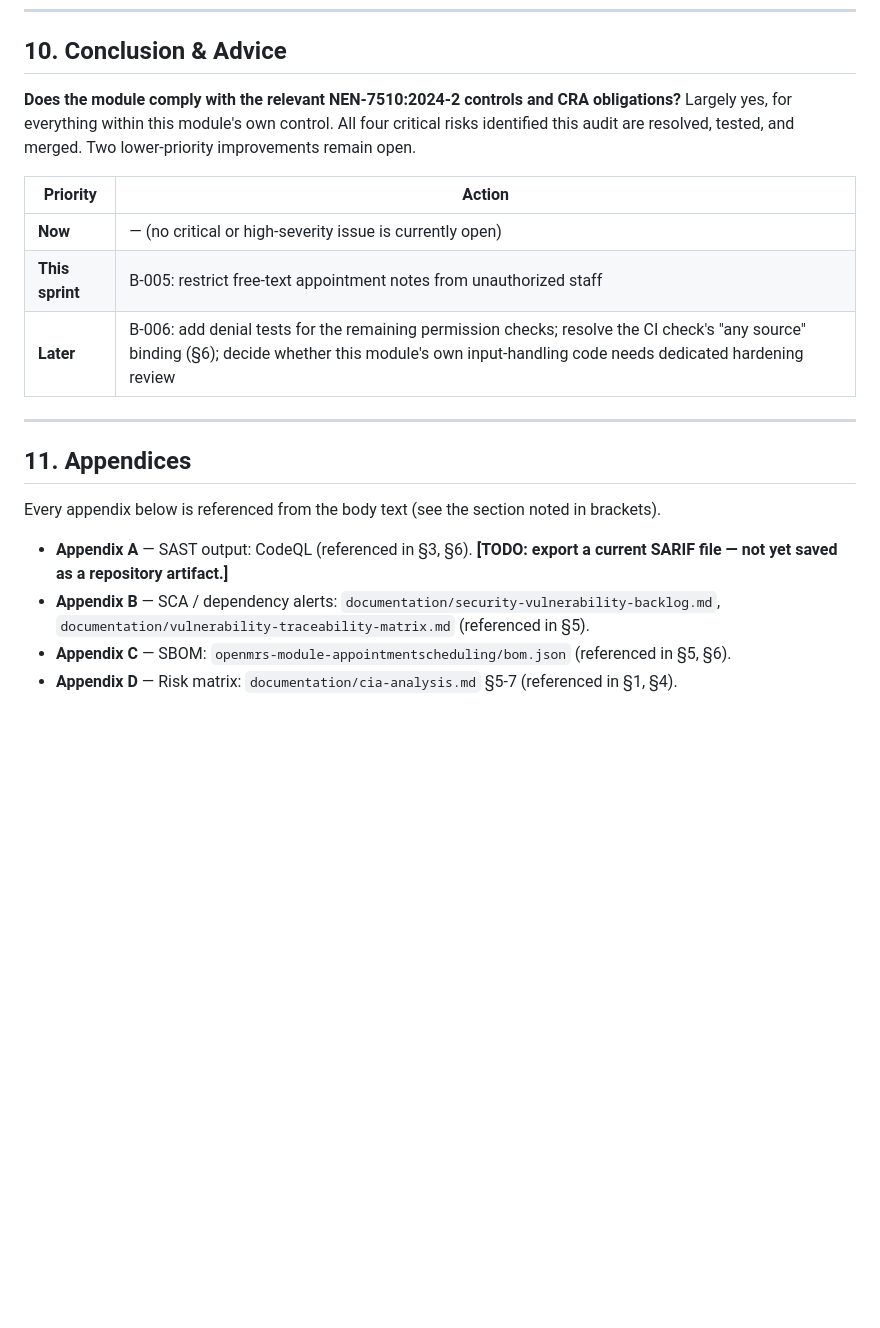
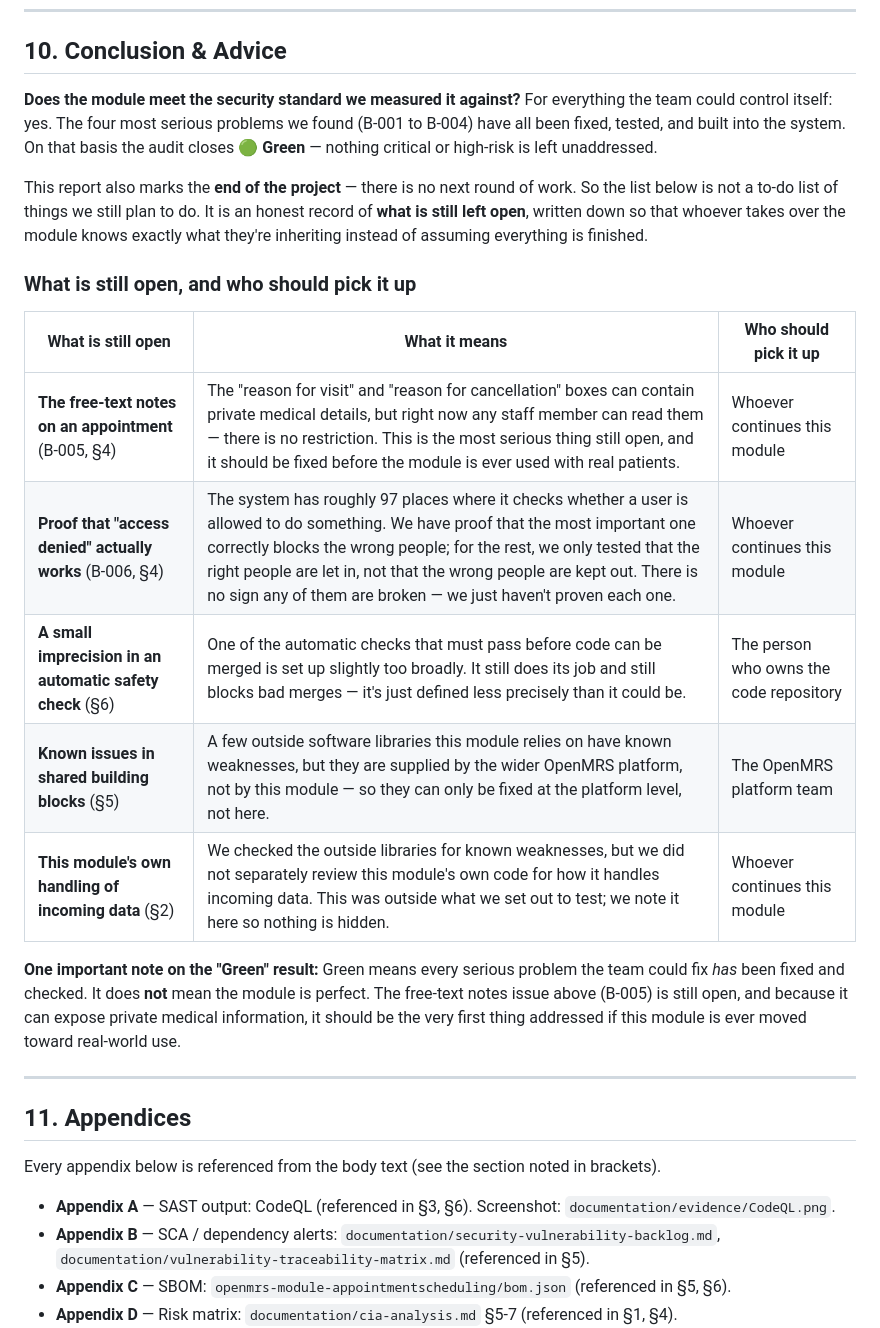
Before and after one commit to Avans-2-4-LU2/LU2-Kwaliteit-Security-Verbetersonderzoek, a Markdown page: documentation/audit-report/Audit-rapport.md, the part around the change. GitHub-like rendering; blank space fills up the shorter version.

Commit message:
docs(audit): add CodeQL SAST evidence and rewrite conclusion for project close
- Add CodeQL code-scanning screenshot (documentation/evidence/CodeQL.png) as
  Appendix A SAST evidence; reference it from the appendix and catalogue it in
  the evidence README
- Rewrite §10 Conclusion & Advice: replace the forward-looking sprint roadmap
  with a project-close handover of open items, written in plain non-technical
  language, plus a Green-status caveat and author sign-off

```diff
--- a/documentation/audit-report/Audit-rapport.md
+++ b/documentation/audit-report/Audit-rapport.md
@@ -267,15 +267,30 @@ direct human supervision.
 
 ## 10. Conclusion & Advice
 
-**Does the module comply with the relevant NEN-7510:2024-2 controls and CRA obligations?** Largely
-yes, for everything within this module's own control. All four critical risks identified this audit
-are resolved, tested, and merged. Two lower-priority improvements remain open.
+**Does the module meet the security standard we measured it against?** For everything the team could
+control itself: yes. The four most serious problems we found (B-001 to B-004) have all been fixed,
+tested, and built into the system. On that basis the audit closes **🟢 Green** — nothing critical or
+high-risk is left unaddressed.
 
-| Priority | Action |
-|---|---|
-| **Now** | — (no critical or high-severity issue is currently open) |
-| **This sprint** | B-005: restrict free-text appointment notes from unauthorized staff |
-| **Later** | B-006: add denial tests for the remaining permission checks; resolve the CI check's "any source" binding (§6); decide whether this module's own input-handling code needs dedicated hardening review |
+This report also marks the **end of the project** — there is no next round of work. So the list below
+is not a to-do list of things we still plan to do. It is an honest record of **what is still left
+open**, written down so that whoever takes over the module knows exactly what they're inheriting
+instead of assuming everything is finished.
+
+### What is still open, and who should pick it up
+
+| What is still open | What it means | Who should pick it up |
+|---|---|---|
+| **The free-text notes on an appointment** (B-005, §4) | The "reason for visit" and "reason for cancellation" boxes can contain private medical details, but right now any staff member can read them — there is no restriction. This is the most serious thing still open, and it should be fixed before the module is ever used with real patients. | Whoever continues this module |
+| **Proof that "access denied" actually works** (B-006, §4) | The system has roughly 97 places where it checks whether a user is allowed to do something. We have proof that the most important one correctly blocks the wrong people; for the rest, we only tested that the right people are let in, not that the wrong people are kept out. There is no sign any of them are broken — we just haven't proven each one. | Whoever continues this module |
+| **A small imprecision in an automatic safety check** (§6) | One of the automatic checks that must pass before code can be merged is set up slightly too broadly. It still does its job and still blocks bad merges — it's just defined less precisely than it could be. | The person who owns the code repository |
+| **Known issues in shared building blocks** (§5) | A few outside software libraries this module relies on have known weaknesses, but they are supplied by the wider OpenMRS platform, not by this module — so they can only be fixed at the platform level, not here. | The OpenMRS platform team |
+| **This module's own handling of incoming data** (§2) | We checked the outside libraries for known weaknesses, but we did not separately review this module's own code for how it handles incoming data. This was outside what we set out to test; we note it here so nothing is hidden. | Whoever continues this module |
+
+**One important note on the "Green" result:** Green means every serious problem the team could fix
+*has* been fixed and checked. It does **not** mean the module is perfect. The free-text notes issue
+above (B-005) is still open, and because it can expose private medical information, it should be the
+very first thing addressed if this module is ever moved toward real-world use.
 
 ---
 
@@ -283,8 +298,8 @@ are resolved, tested, and merged. Two lower-priority improvements remain open.
 
 Every appendix below is referenced from the body text (see the section noted in brackets).
 
-- **Appendix A** — SAST output: CodeQL (referenced in §3, §6). **[TODO: export a current SARIF file —
-  not yet saved as a repository artifact.]**
+- **Appendix A** — SAST output: CodeQL (referenced in §3, §6). Screenshot:
+  `documentation/evidence/CodeQL.png`.
 - **Appendix B** — SCA / dependency alerts: `documentation/security-vulnerability-backlog.md`,
   `documentation/vulnerability-traceability-matrix.md` (referenced in §5).
 - **Appendix C** — SBOM: `openmrs-module-appointmentscheduling/bom.json` (referenced in §5, §6).
```
Also changed, not shown: documentation/evidence/README.md (+1 -0 lines), documentation/evidence/CodeQL.png (added).
